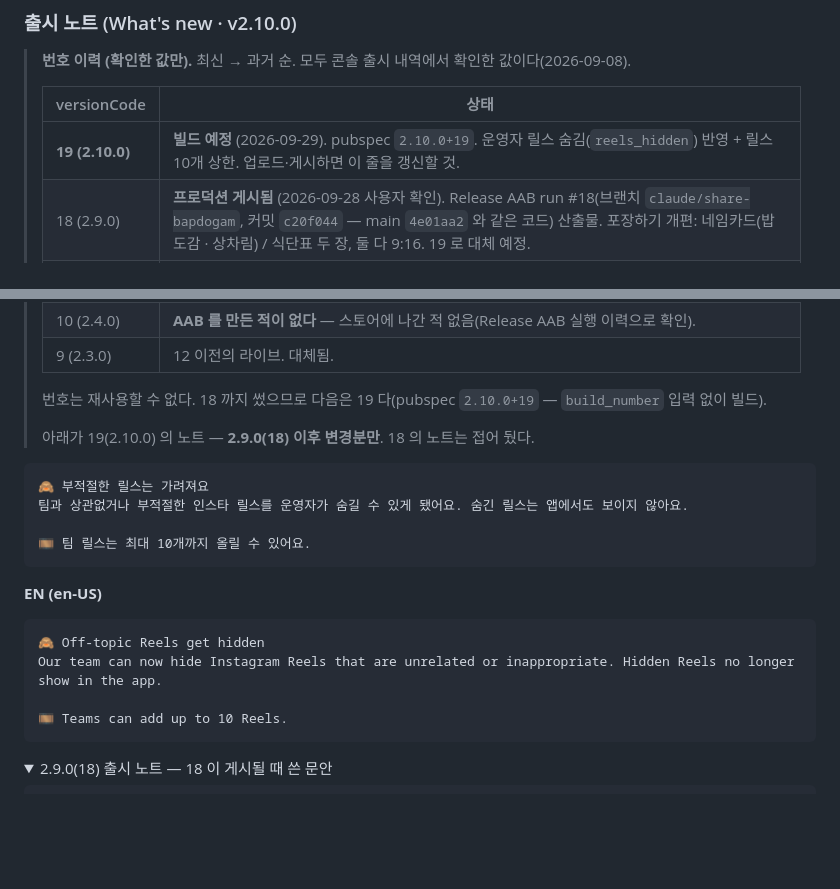
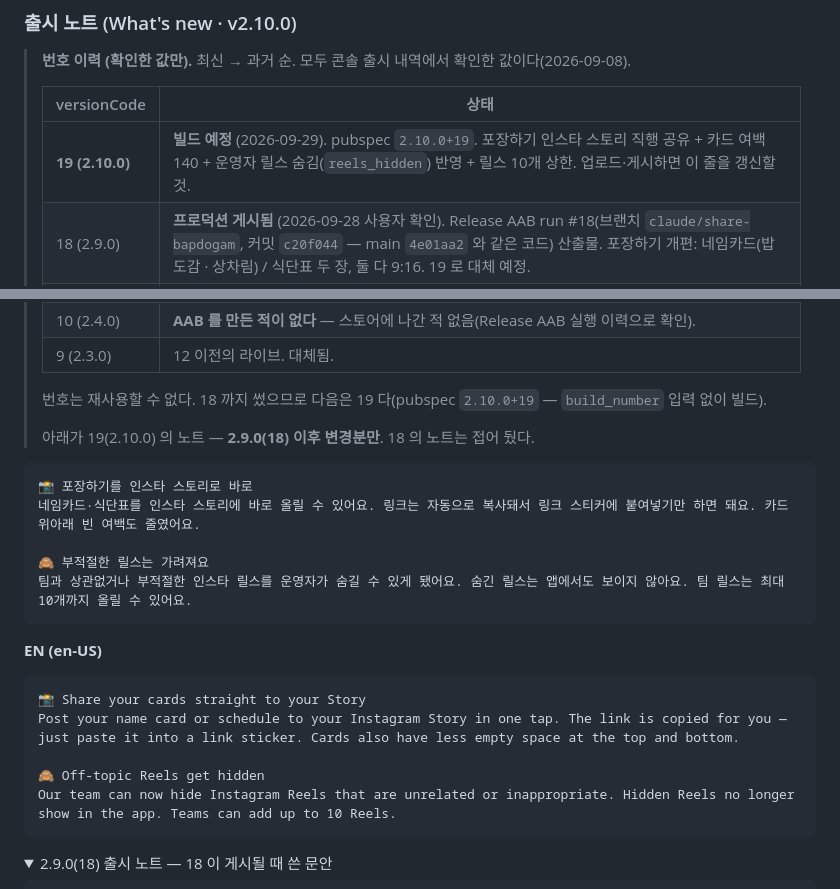
Before and after one commit to nulloongzi/null_oongzi-do-app, a Markdown page: docs/play-store-listing.md, 2 parts joined by grey strips. GitHub-like rendering; folded sections open; blank space fills up the shorter version.

Commit message:
docs(release): 2.10.0 출시 노트에 포장하기 인스타 스토리 직행 공유 추가 (#62)
19 에 #61(인스타 스토리 직행 + 카드 여백 140)이 같이 들어갔다.


Claude-Session: https://claude.ai/code/session_01CpGaeTkgMMvmk5uRZBoR6q

Co-authored-by: Claude <noreply@anthropic.com>

````diff
--- a/docs/play-store-listing.md
+++ b/docs/play-store-listing.md
@@ -178,7 +178,7 @@ English and Korean throughout. Start today! 🏐
 >
 > | versionCode | 상태 |
 > |---|---|
-> | **19 (2.10.0)** | **빌드 예정** (2026-09-29). pubspec `2.10.0+19`. 운영자 릴스 숨김(`reels_hidden`) 반영 + 릴스 10개 상한. 업로드·게시하면 이 줄을 갱신할 것. |
+> | **19 (2.10.0)** | **빌드 예정** (2026-09-29). pubspec `2.10.0+19`. 포장하기 인스타 스토리 직행 공유 + 카드 여백 140 + 운영자 릴스 숨김(`reels_hidden`) 반영 + 릴스 10개 상한. 업로드·게시하면 이 줄을 갱신할 것. |
 > | 18 (2.9.0) | **프로덕션 게시됨** (2026-09-28 사용자 확인). Release AAB run #18(브랜치 `claude/share-bapdogam`, 커밋 `c20f044` — main `4e01aa2` 와 같은 코드) 산출물. 포장하기 개편: 네임카드(밥도감 · 상차림) / 식단표 두 장, 둘 다 9:16. 19 로 대체 예정. |
 > | 17 (2.8.0) | 업로드됨 (2026-09-28 사용자 확인 — 올리고 폰에 받음). Release AAB run #17(브랜치 `claude/release-2.8.0`) 산출물. 밥친구·합석 + 공유 카드 리디자인 + 공식 닉네임 보호 + 앱 링크 루트(`/`) 한정. 18 로 대체됨. |
 > | 16 (2.7.0) | **프로덕션 게시됨** (2026-09-28 사용자 확인). 릴스 커버 카드 + 릴스 계측 + 안치기 6·9인제 개편. 17 로 대체됨.
@@ -195,19 +195,21 @@ English and Korean throughout. Start today! 🏐
 > 아래가 19(2.10.0) 의 노트 — **2.9.0(18) 이후 변경분만**. 18 의 노트는 접어 뒀다.
 
 ```
+📸 포장하기를 인스타 스토리로 바로
+네임카드·식단표를 인스타 스토리에 바로 올릴 수 있어요. 링크는 자동으로 복사돼서 링크 스티커에 붙여넣기만 하면 돼요. 카드 위아래 빈 여백도 줄였어요.
+
 🙈 부적절한 릴스는 가려져요
-팀과 상관없거나 부적절한 인스타 릴스를 운영자가 숨길 수 있게 됐어요. 숨긴 릴스는 앱에서도 보이지 않아요.
-
-🎞️ 팀 릴스는 최대 10개까지 올릴 수 있어요.
+팀과 상관없거나 부적절한 인스타 릴스를 운영자가 숨길 수 있게 됐어요. 숨긴 릴스는 앱에서도 보이지 않아요. 팀 릴스는 최대 10개까지 올릴 수 있어요.
 ```
 
 **EN (en-US)**
 
 ```
+📸 Share your cards straight to your Story
+Post your name card or schedule to your Instagram Story in one tap. The link is copied for you — just paste it into a link sticker. Cards also have less empty space at the top and bottom.
+
 🙈 Off-topic Reels get hidden
-Our team can now hide Instagram Reels that are unrelated or inappropriate. Hidden Reels no longer show in the app.
-
-🎞️ Teams can add up to 10 Reels.
+Our team can now hide Instagram Reels that are unrelated or inappropriate. Hidden Reels no longer show in the app. Teams can add up to 10 Reels.
 ```
 
 <details><summary>2.9.0(18) 출시 노트 — 18 이 게시될 때 쓴 문안</summary>
````
